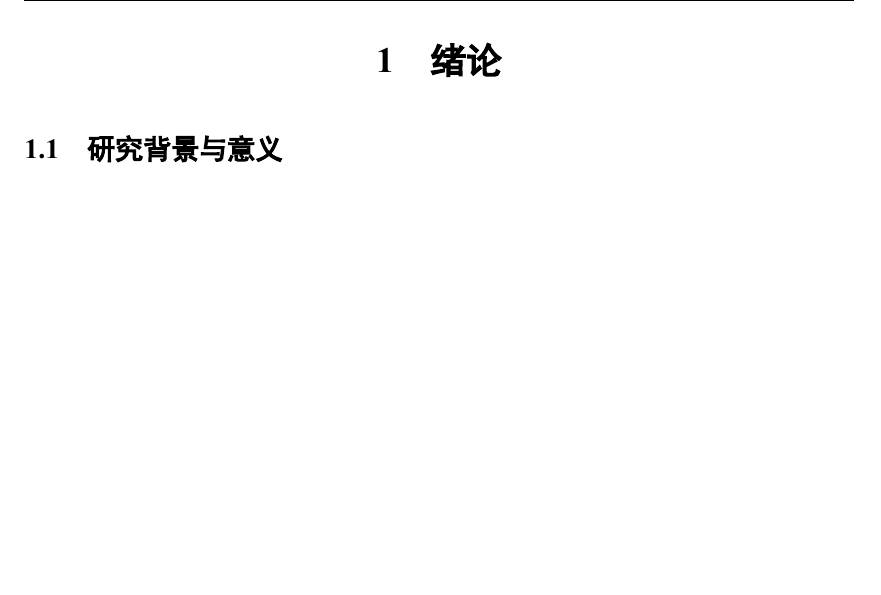
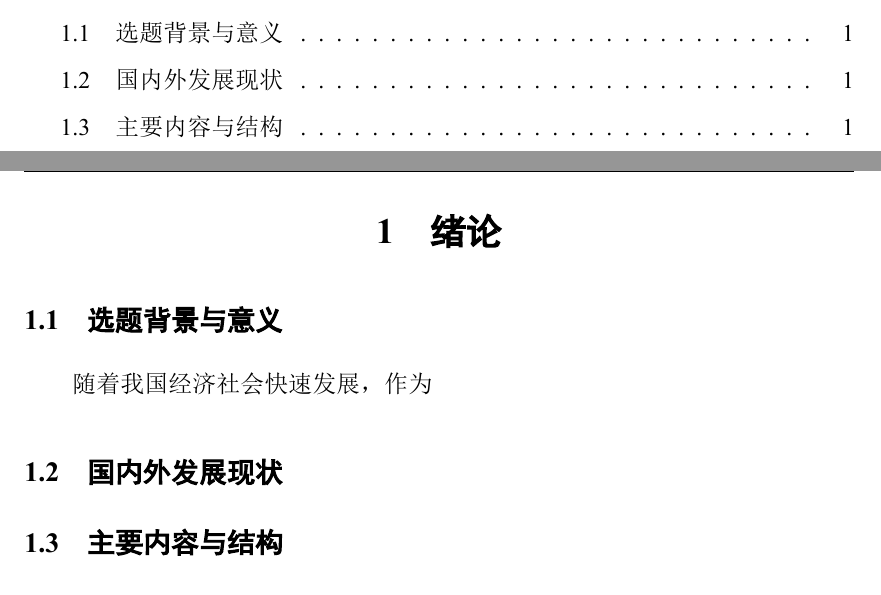
Before and after one commit to WeakX/congradu, a LaTeX document (GraduPaper.tex): part of page 6 of 6 before the commit and two parts of pages 5 and 6 of 6 after it, the two joined at a grey line, cut at the place of the change. The pictures show the PDF file GraduPaper.pdf that the author committed with the source.

Commit message:
go shopping

```diff
--- a/GraduPaper.tex
+++ b/GraduPaper.tex
@@ -27,7 +27,10 @@
     \pagenumbering{arabic}
 
     \section{绪论}
-    \subsection{研究背景与意义}
+    \subsection{选题背景与意义}
+    随着我国经济社会快速发展，作为
+    \subsection{国内外发展现状}
+    \subsection{主要内容与结构}
 
 
 
```
Also changed, not shown: GraduPaper.pdf, 6 other files.
